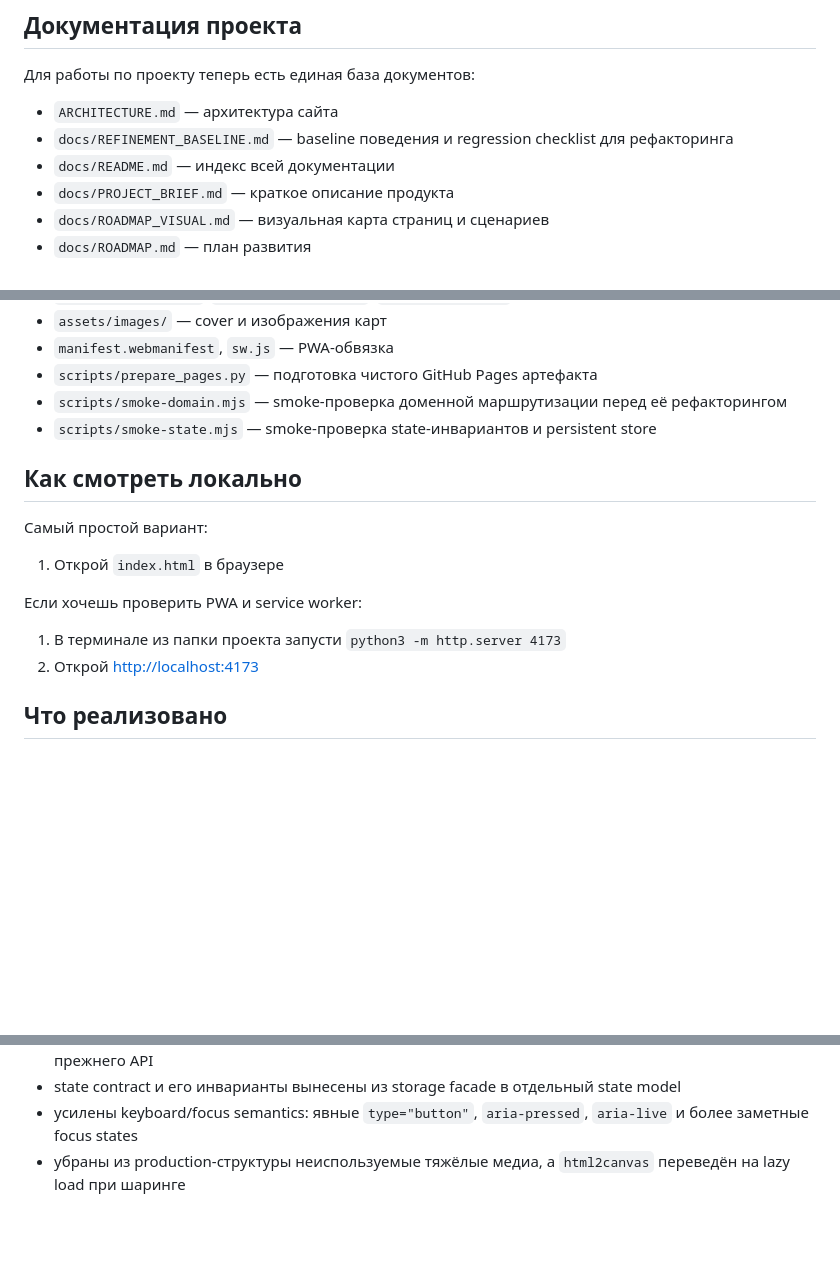
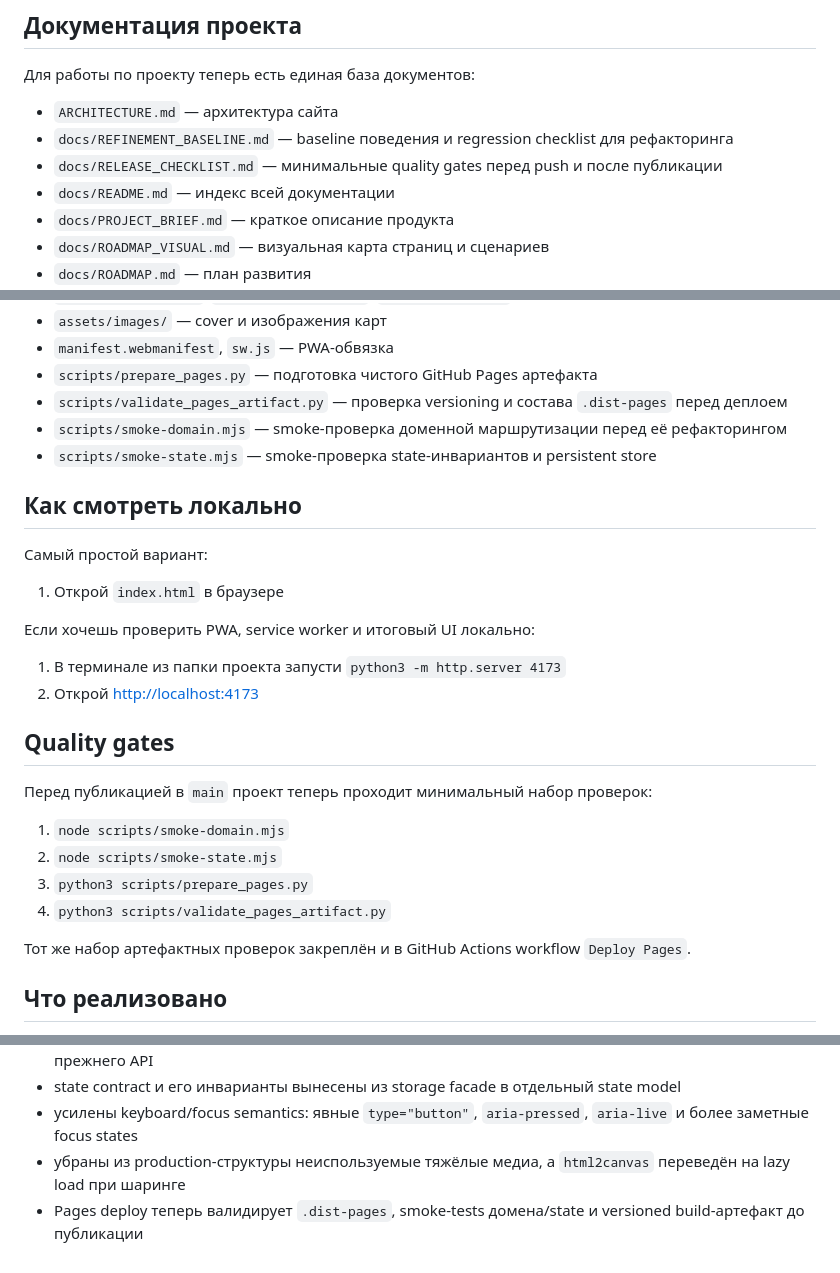
Before and after one commit to YukiSakura13/WYRD, a Markdown page: README.md, 3 parts joined by grey strips. Rendered like a GitHub page; blank space fills up the shorter version.

Commit message:
Finalize deploy reliability and release gates

```diff
--- a/README.md
+++ b/README.md
@@ -8,6 +8,7 @@
 
 - `ARCHITECTURE.md` — архитектура сайта
 - `docs/REFINEMENT_BASELINE.md` — baseline поведения и regression checklist для рефакторинга
+- `docs/RELEASE_CHECKLIST.md` — минимальные quality gates перед push и после публикации
 - `docs/README.md` — индекс всей документации
 - `docs/PROJECT_BRIEF.md` — краткое описание продукта
 - `docs/ROADMAP_VISUAL.md` — визуальная карта страниц и сценариев
@@ -40,6 +41,7 @@
 - `assets/images/` — cover и изображения карт
 - `manifest.webmanifest`, `sw.js` — PWA-обвязка
 - `scripts/prepare_pages.py` — подготовка чистого GitHub Pages артефакта
+- `scripts/validate_pages_artifact.py` — проверка versioning и состава `.dist-pages` перед деплоем
 - `scripts/smoke-domain.mjs` — smoke-проверка доменной маршрутизации перед её рефакторингом
 - `scripts/smoke-state.mjs` — smoke-проверка state-инвариантов и persistent store
 
@@ -49,10 +51,21 @@
 
 1. Открой `index.html` в браузере
 
-Если хочешь проверить PWA и service worker:
+Если хочешь проверить PWA, service worker и итоговый UI локально:
 
 1. В терминале из папки проекта запусти `python3 -m http.server 4173`
 2. Открой [http://localhost:4173](http://localhost:4173)
+
+## Quality gates
+
+Перед публикацией в `main` проект теперь проходит минимальный набор проверок:
+
+1. `node scripts/smoke-domain.mjs`
+2. `node scripts/smoke-state.mjs`
+3. `python3 scripts/prepare_pages.py`
+4. `python3 scripts/validate_pages_artifact.py`
+
+Тот же набор артефактных проверок закреплён и в GitHub Actions workflow `Deploy Pages`.
 
 ## Что реализовано
 
@@ -84,3 +97,4 @@
 - state contract и его инварианты вынесены из storage facade в отдельный state model
 - усилены keyboard/focus semantics: явные `type="button"`, `aria-pressed`, `aria-live` и более заметные focus states
 - убраны из production-структуры неиспользуемые тяжёлые медиа, а `html2canvas` переведён на lazy load при шаринге
+- Pages deploy теперь валидирует `.dist-pages`, smoke-tests домена/state и versioned build-артефакт до публикации
```
